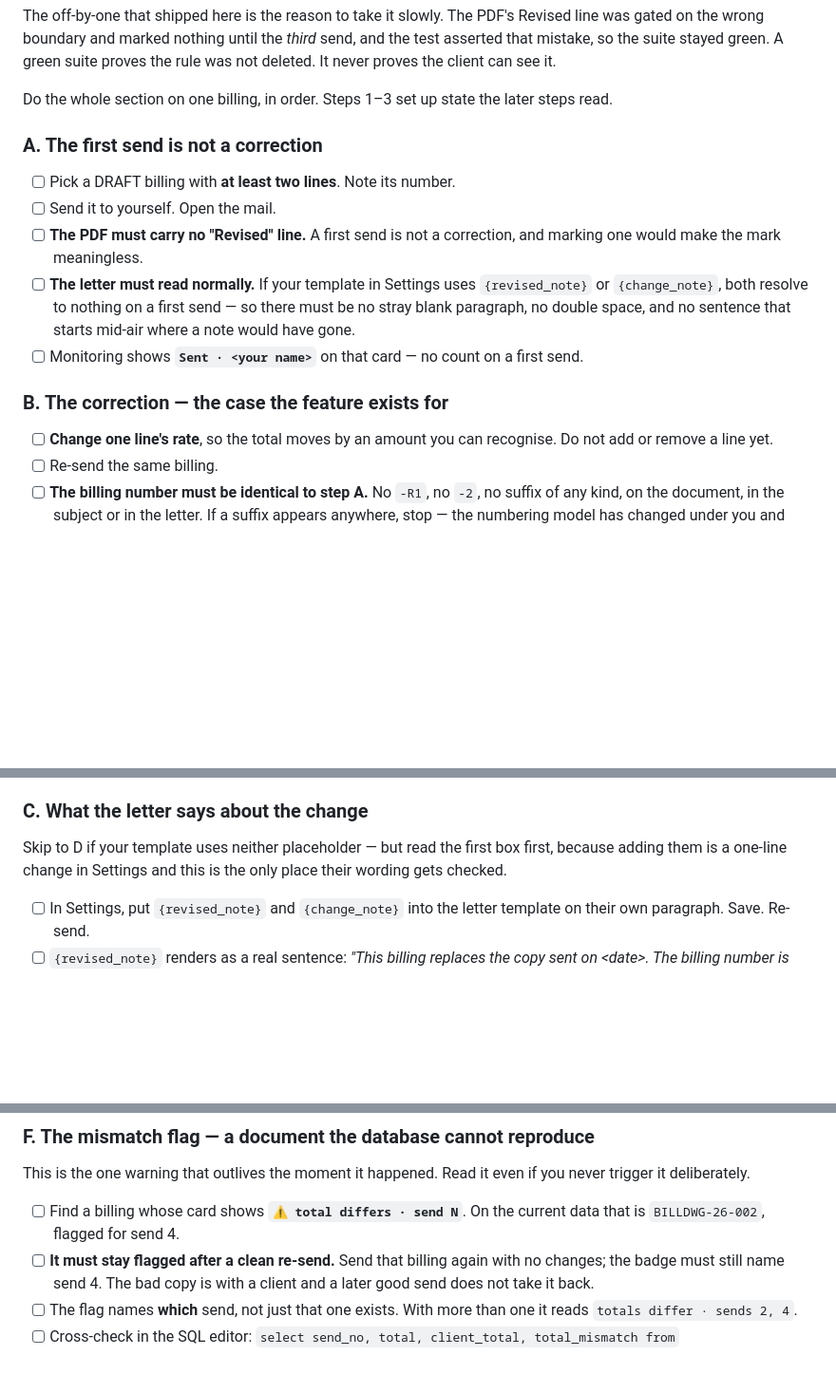
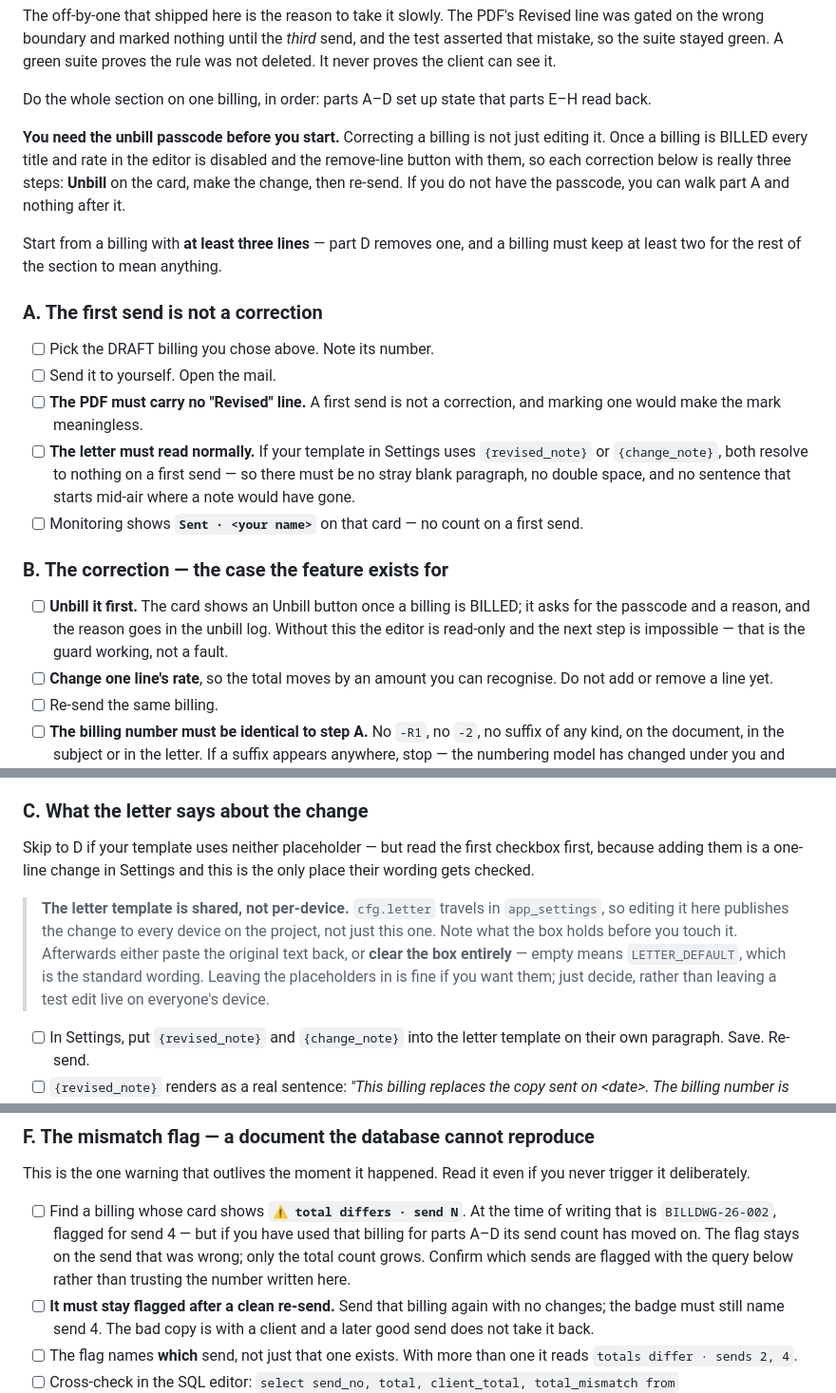
Before and after one commit to seafordprojects-bit/rsr-billing, a Markdown page: MANUAL-TEST.md, 3 parts joined by grey strips. Shown at 95% size. GitHub-like rendering; blank space fills up the shorter version.

Commit message:
make section 11 walkable: unbill first, and the letter edit is shared
Three fixes asked for, and a fourth that came out of checking the first.

The section was not walkable past part A. multiLocked is !!g && !draft, and
draft is g.status === 'DRAFT', so the moment part A's send marks the billing
BILLED every title and rate input in the editor is disabled and the remove
button with them. "Change one line's rate" was impossible. Each correction is
really Unbill -> edit -> re-send, which also means the unbill passcode is a
prerequisite for everything after part A. Said so up front, and part B now
starts with the unbill rather than assuming it.

Part D's delete had the same problem twice over: the button is disabled while
BILLED, and rsr_dwg_delete_guard refuses the row server side regardless. Both
named, so a blocked delete reads as the guard working rather than a fault.

Part A asked for two lines and part D removes one, which would have left a
one-line billing for parts E-H. The line count moved to the preamble and is
three.

"Steps 1-3" was leftover from a numbered draft; the parts are lettered.
"read the first box first" meant checkbox.

cfg.letter is shared through app_settings, so part C's edit publishes to every
device on the project. Called out as a block quote with what to restore:
paste the original back, or clear the box, which means LETTER_DEFAULT.

Part F named BILLDWG-26-002 send 4 as live data. Parts A-D re-send that same
billing repeatedly, so the count drifts while reading. It now says to confirm
with the query rather than trust the number in the document.

Co-Authored-By: Claude Opus 5 (1M context) <noreply@anthropic.com>
Claude-Session: https://claude.ai/code/session_015yYAVczQWVqq5eUAh4KG9y

```diff
--- a/MANUAL-TEST.md
+++ b/MANUAL-TEST.md
@@ -463,12 +463,21 @@ Revised line was gated on the wrong boundary and marked nothing until the
 A green suite proves the rule was not deleted. It never proves the client can
 see it.
 
-Do the whole section on one billing, in order. Steps 1–3 set up state the
-later steps read.
+Do the whole section on one billing, in order: parts A–D set up state that
+parts E–H read back.
+
+**You need the unbill passcode before you start.** Correcting a billing is not
+just editing it. Once a billing is BILLED every title and rate in the editor is
+disabled and the remove-line button with them, so each correction below is
+really three steps: **Unbill** on the card, make the change, then re-send. If
+you do not have the passcode, you can walk part A and nothing after it.
+
+Start from a billing with **at least three lines** — part D removes one, and a
+billing must keep at least two for the rest of the section to mean anything.
 
 ### A. The first send is not a correction
 
-- [ ] Pick a DRAFT billing with **at least two lines**. Note its number.
+- [ ] Pick the DRAFT billing you chose above. Note its number.
 - [ ] Send it to yourself. Open the mail.
 - [ ] **The PDF must carry no "Revised" line.** A first send is not a
       correction, and marking one would make the mark meaningless.
@@ -481,6 +490,10 @@ later steps read.
 
 ### B. The correction — the case the feature exists for
 
+- [ ] **Unbill it first.** The card shows an Unbill button once a billing is
+      BILLED; it asks for the passcode and a reason, and the reason goes in
+      the unbill log. Without this the editor is read-only and the next step
+      is impossible — that is the guard working, not a fault.
 - [ ] **Change one line's rate**, so the total moves by an amount you can
       recognise. Do not add or remove a line yet.
 - [ ] Re-send the same billing.
@@ -498,9 +511,17 @@ later steps read.
 
 ### C. What the letter says about the change
 
-Skip to D if your template uses neither placeholder — but read the first box
-first, because adding them is a one-line change in Settings and this is the
-only place their wording gets checked.
+Skip to D if your template uses neither placeholder — but read the first
+checkbox first, because adding them is a one-line change in Settings and this
+is the only place their wording gets checked.
+
+> **The letter template is shared, not per-device.** `cfg.letter` travels in
+> `app_settings`, so editing it here publishes the change to every device on
+> the project, not just this one. Note what the box holds before you touch it.
+> Afterwards either paste the original text back, or **clear the box entirely**
+> — empty means `LETTER_DEFAULT`, which is the standard wording. Leaving the
+> placeholders in is fine if you want them; just decide, rather than leaving a
+> test edit live on everyone's device.
 
 - [ ] In Settings, put `{revised_note}` and `{change_note}` into the letter
       template on their own paragraph. Save. Re-send.
@@ -547,8 +572,12 @@ only place their wording gets checked.
 This is the one warning that outlives the moment it happened. Read it even if
 you never trigger it deliberately.
 
-- [ ] Find a billing whose card shows **`⚠ total differs · send N`**. On the
-      current data that is `BILLDWG-26-002`, flagged for send 4.
+- [ ] Find a billing whose card shows **`⚠ total differs · send N`**. At the
+      time of writing that is `BILLDWG-26-002`, flagged for send 4 — but if
+      you have used that billing for parts A–D its send count has moved on.
+      The flag stays on the send that was wrong; only the total count grows.
+      Confirm which sends are flagged with the query below rather than
+      trusting the number written here.
 - [ ] **It must stay flagged after a clean re-send.** Send that billing again
       with no changes; the badge must still name send 4. The bad copy is with
       a client and a later good send does not take it back.
```
Also changed, not shown: other parts of MANUAL-TEST.md (+5 -1 lines).
